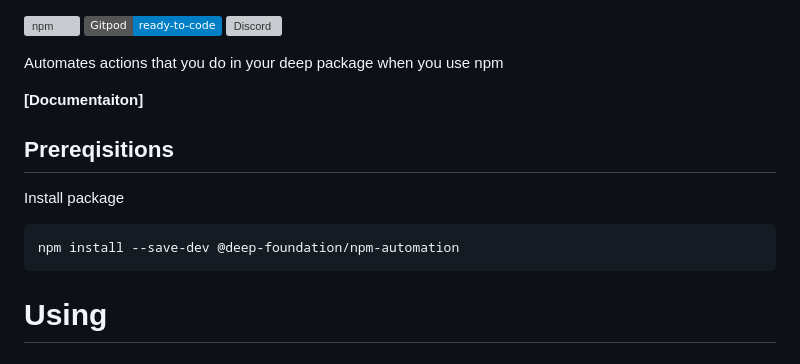
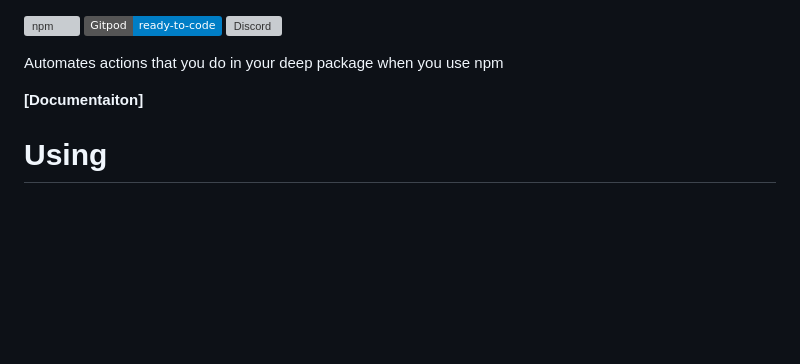
Before and after one commit to deep-foundation/npm-automation, a Markdown page: README.md, the part around the change. Drawn GitHub-style; badges without logos; blank space fills up the shorter version; grey boxes are pictures that could not be loaded.

````diff
--- a/README.md
+++ b/README.md
@@ -6,11 +6,6 @@ Automates actions that you do in your deep package when you use npm
 
 **[Documentaiton]**
 
-## Prereqisitions
-Install package
-```
-npm install --save-dev @deep-foundation/npm-automation
-```
 # Using
 ## Library
 See [Documentation] for examples and API
````
